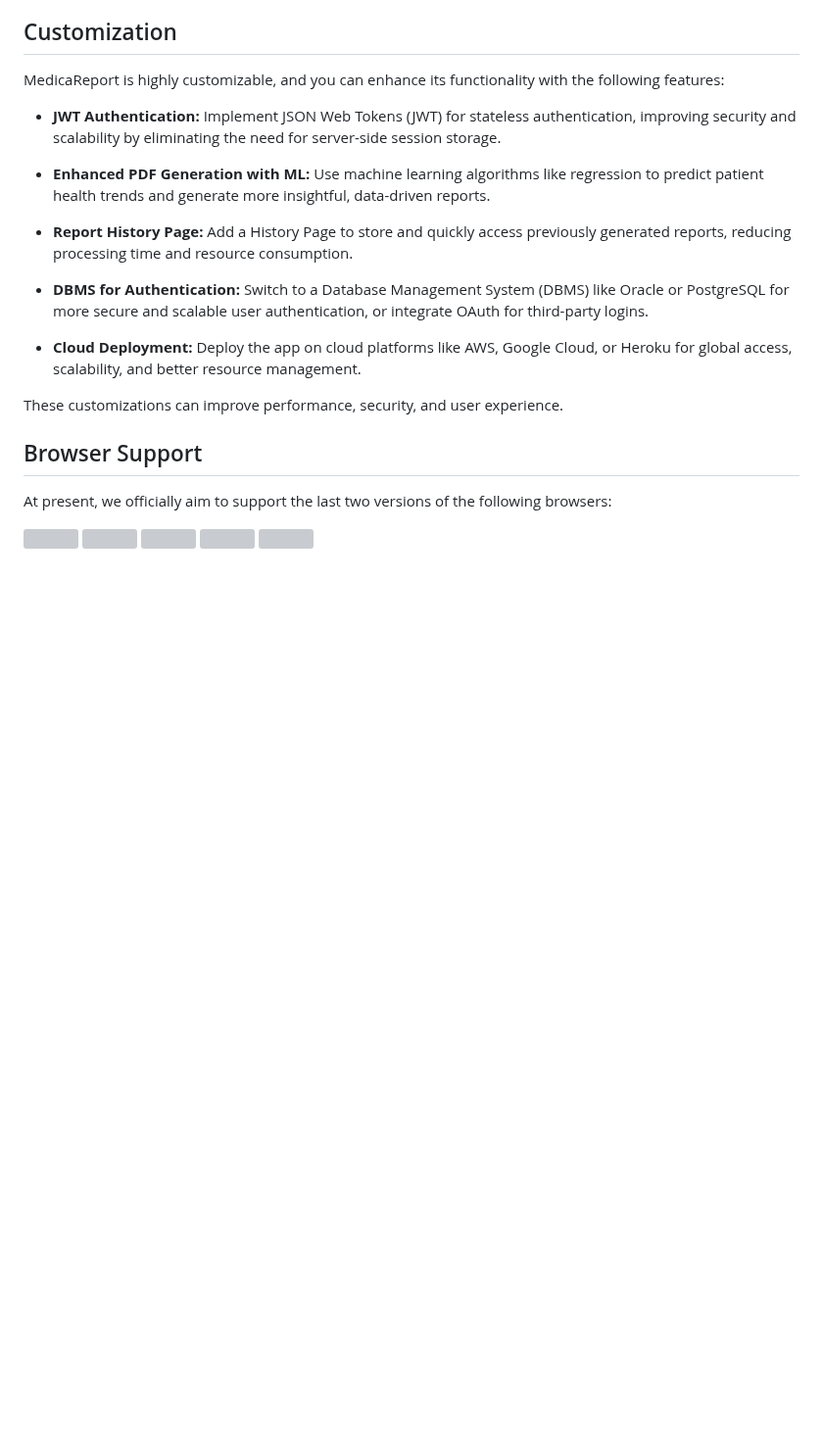
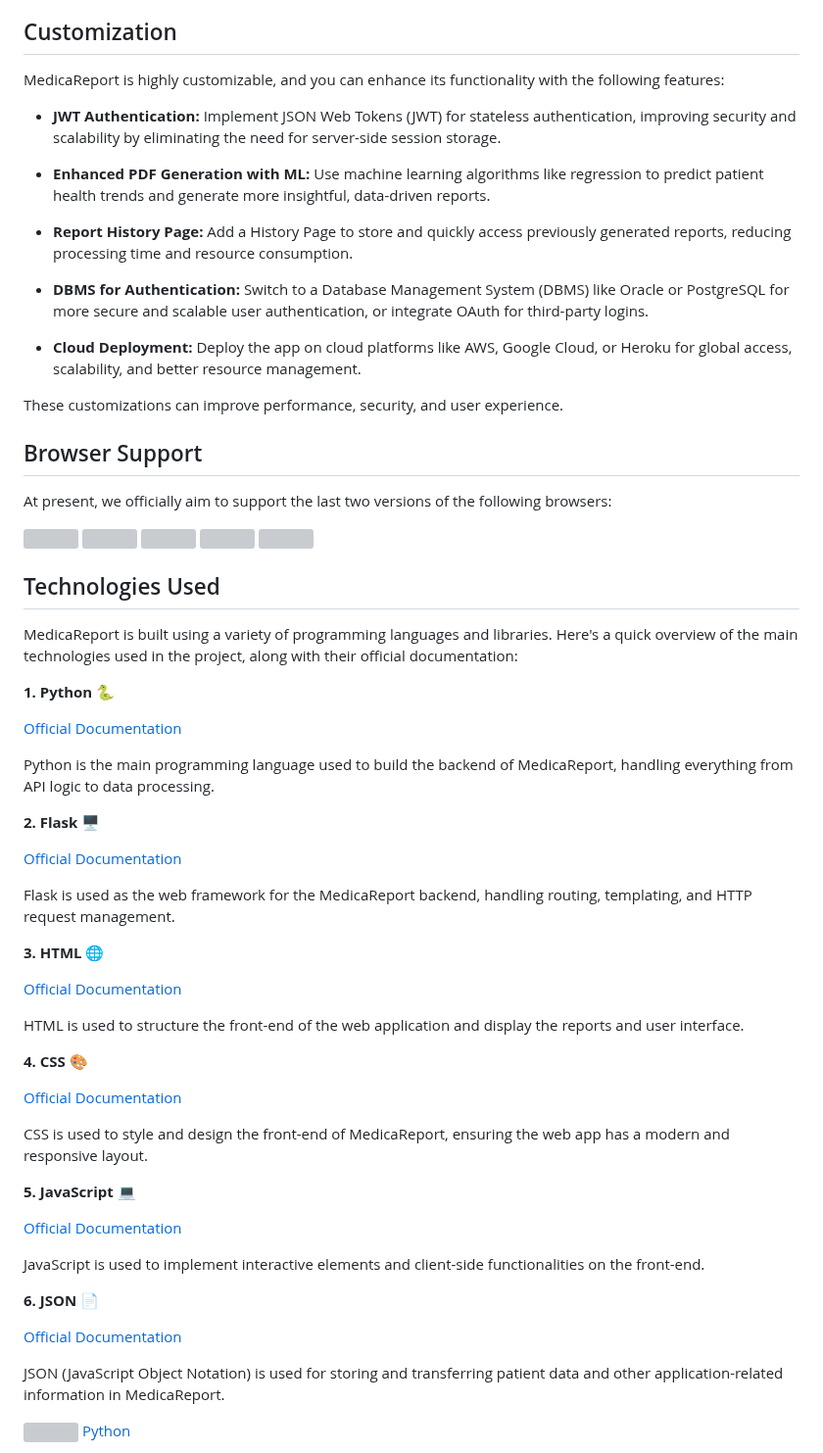
Before and after one commit to ranaitsan123/MedicaReport, a Markdown page: README.md, the part around one of its changes. Shown at 98% size. Rendered like a GitHub page; blank space fills up the shorter version; grey boxes are pictures that could not be loaded.

```diff
--- a/README.md
+++ b/README.md
@@ -206,3 +206,46 @@ At present, we officially aim to support the last two versions of the following
 
 <img src="https://s3.amazonaws.com/creativetim_bucket/github/browser/chrome.png" width="64" height="64"> <img src="https://s3.amazonaws.com/creativetim_bucket/github/browser/firefox.png" width="64" height="64"> <img src="https://s3.amazonaws.com/creativetim_bucket/github/browser/edge.png" width="64" height="64"> <img src="https://s3.amazonaws.com/creativetim_bucket/github/browser/safari.png" width="64" height="64"> <img src="https://s3.amazonaws.com/creativetim_bucket/github/browser/opera.png" width="64" height="64">
 
+## Technologies Used
+
+MedicaReport is built using a variety of programming languages and libraries. Here's a quick overview of the main technologies used in the project, along with their official documentation:
+
+**1. Python 🐍**
+
+[Official Documentation](https://docs.python.org/3/)
+
+Python is the main programming language used to build the backend of MedicaReport, handling everything from API logic to data processing.
+
+**2. Flask 🖥️**
+
+[Official Documentation](https://flask.palletsprojects.com/en/stable/)
+
+Flask is used as the web framework for the MedicaReport backend, handling routing, templating, and HTTP request management.
+
+**3. HTML 🌐**
+
+[Official Documentation](https://developer.mozilla.org/en-US/docs/Web/HTML)
+
+HTML is used to structure the front-end of the web application and display the reports and user interface.
+
+**4. CSS 🎨**
+
+[Official Documentation](https://developer.mozilla.org/en-US/docs/Web/CSS)
+
+CSS is used to style and design the front-end of MedicaReport, ensuring the web app has a modern and responsive layout.
+
+**5. JavaScript 💻**
+
+[Official Documentation](https://developer.mozilla.org/en-US/docs/Web/JavaScript)
+
+JavaScript is used to implement interactive elements and client-side functionalities on the front-end.
+
+**6. JSON 📄**
+
+[Official Documentation](https://www.json.org/json-en.html)
+
+JSON (JavaScript Object Notation) is used for storing and transferring patient data and other application-related information in MedicaReport.
+
+<!-- Python -->
+<img src="https://upload.wikimedia.org/wikipedia/commons/c/c3/Python-logo-notext.svg" width="64" height="64"> [Python](https://docs.python.org/3/)
+
```
Also changed, not shown: other parts of README.md (+15 -0 lines).
